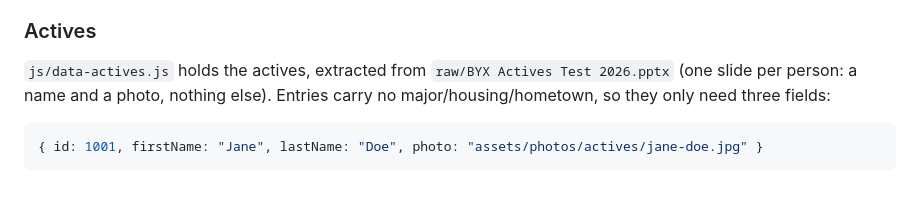
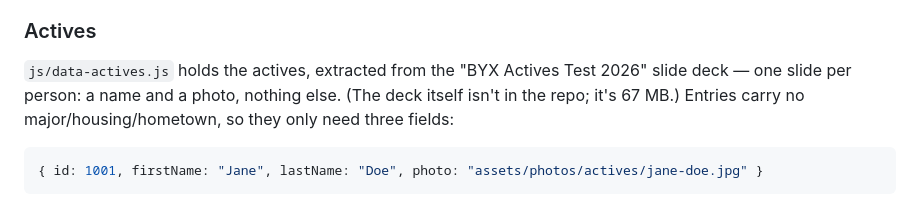
Before and after one commit to JoshIsCode/BYX-Names, a Markdown page: README.md, the part around the change. Rendered like a GitHub page.

Commit message:
Note that the actives source deck lives outside the repo
Co-Authored-By: Claude Opus 5 (1M context) <noreply@anthropic.com>

````diff
--- a/README.md
+++ b/README.md
@@ -117,10 +117,11 @@ sensible default.
 
 ### Actives
 
-`js/data-actives.js` holds the actives, extracted from
-`raw/BYX Actives Test 2026.pptx` (one slide per person: a name and a
-photo, nothing else). Entries carry no major/housing/hometown, so they
-only need three fields:
+`js/data-actives.js` holds the actives, extracted from the
+"BYX Actives Test 2026" slide deck — one slide per person: a name and
+a photo, nothing else. (The deck itself isn't in the repo; it's 67 MB.)
+Entries carry no major/housing/hometown, so they only need three
+fields:
 
 ```js
 { id: 1001, firstName: "Jane", lastName: "Doe", photo: "assets/photos/actives/jane-doe.jpg" }
````
